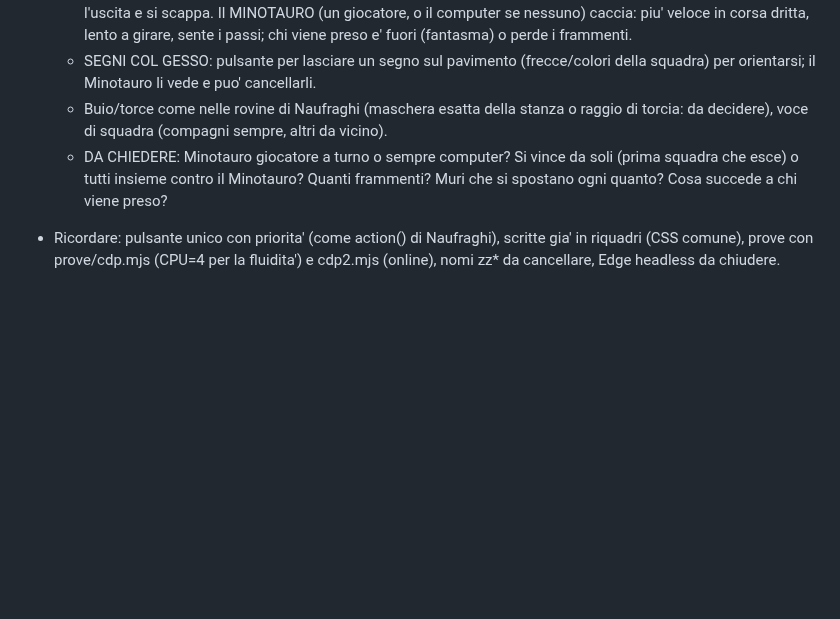
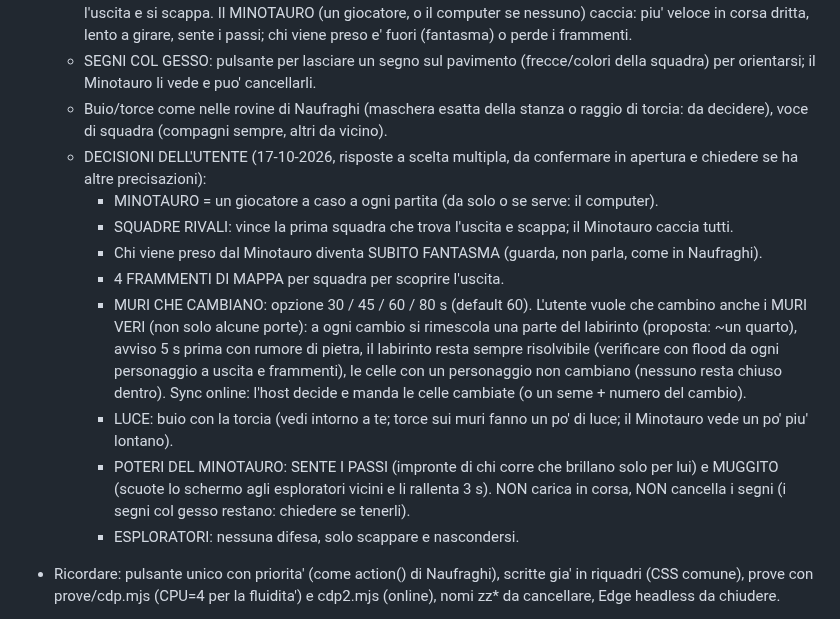
Before and after one commit to tomelleridavide3d-prog/punti-e-linee, a Markdown page: CLAUDE.md, the part around the change. GitHub-like rendering; blank space fills up the shorter version.

Commit message:
Note: decisioni dell'utente per il Minotauro
Co-Authored-By: Claude Opus 5.5 <noreply@anthropic.com>

```diff
--- a/CLAUDE.md
+++ b/CLAUDE.md
@@ -238,7 +238,15 @@ Ordine: 1 centro giochi + motore; 2 Infezione + Bomba; 3 Mostro della notte; 4 R
   - Squadre (modulo squadre) raccolgono FRAMMENTI DI MAPPA (modulo oggetti, come i pezzi della zattera): ogni frammento rivela un pezzo del labirinto sulla minimappa della squadra; con N frammenti si scopre l'uscita e si scappa. Il MINOTAURO (un giocatore, o il computer se nessuno) caccia: piu' veloce in corsa dritta, lento a girare, sente i passi; chi viene preso e' fuori (fantasma) o perde i frammenti.
   - SEGNI COL GESSO: pulsante per lasciare un segno sul pavimento (frecce/colori della squadra) per orientarsi; il Minotauro li vede e puo' cancellarli.
   - Buio/torce come nelle rovine di Naufraghi (maschera esatta della stanza o raggio di torcia: da decidere), voce di squadra (compagni sempre, altri da vicino).
-  - DA CHIEDERE: Minotauro giocatore a turno o sempre computer? Si vince da soli (prima squadra che esce) o tutti insieme contro il Minotauro? Quanti frammenti? Muri che si spostano ogni quanto? Cosa succede a chi viene preso?
+  - DECISIONI DELL'UTENTE (17-10-2026, risposte a scelta multipla, da confermare in apertura e chiedere se ha altre precisazioni):
+    - MINOTAURO = un giocatore a caso a ogni partita (da solo o se serve: il computer).
+    - SQUADRE RIVALI: vince la prima squadra che trova l'uscita e scappa; il Minotauro caccia tutti.
+    - Chi viene preso dal Minotauro diventa SUBITO FANTASMA (guarda, non parla, come in Naufraghi).
+    - 4 FRAMMENTI DI MAPPA per squadra per scoprire l'uscita.
+    - MURI CHE CAMBIANO: opzione 30 / 45 / 60 / 80 s (default 60). L'utente vuole che cambino anche i MURI VERI (non solo alcune porte): a ogni cambio si rimescola una parte del labirinto (proposta: ~un quarto), avviso 5 s prima con rumore di pietra, il labirinto resta sempre risolvibile (verificare con flood da ogni personaggio a uscita e frammenti), le celle con un personaggio non cambiano (nessuno resta chiuso dentro). Sync online: l'host decide e manda le celle cambiate (o un seme + numero del cambio).
+    - LUCE: buio con la torcia (vedi intorno a te; torce sui muri fanno un po' di luce; il Minotauro vede un po' piu' lontano).
+    - POTERI DEL MINOTAURO: SENTE I PASSI (impronte di chi corre che brillano solo per lui) e MUGGITO (scuote lo schermo agli esploratori vicini e li rallenta 3 s). NON carica in corsa, NON cancella i segni (i segni col gesso restano: chiedere se tenerli).
+    - ESPLORATORI: nessuna difesa, solo scappare e nascondersi.
 - Ricordare: pulsante unico con priorita' (come action() di Naufraghi), scritte gia' in riquadri (CSS comune), prove con prove/cdp.mjs (CPU=4 per la fluidita') e cdp2.mjs (online), nomi zz* da cancellare, Edge headless da chiudere.
 
 - APP SUL TELEFONO (17-10-2026): manifest.json (nome "Giochi di Tomelleri Davide", sotto l'icona "Giochi", standalone, verticale) + icona-192/512.png e icona-apple.png (simbolo dei punti e linee, generate con una tela in Edge headless). Niente service worker apposta: cosi' gli aggiornamenti arrivano sempre subito. Si installa da Chrome (menu ⋮ > Aggiungi a schermata Home / Installa app) o da Safari (Condividi > Aggiungi alla schermata Home).
```
